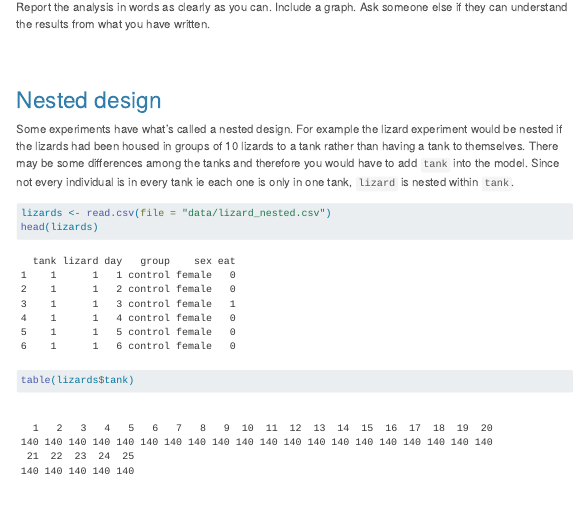
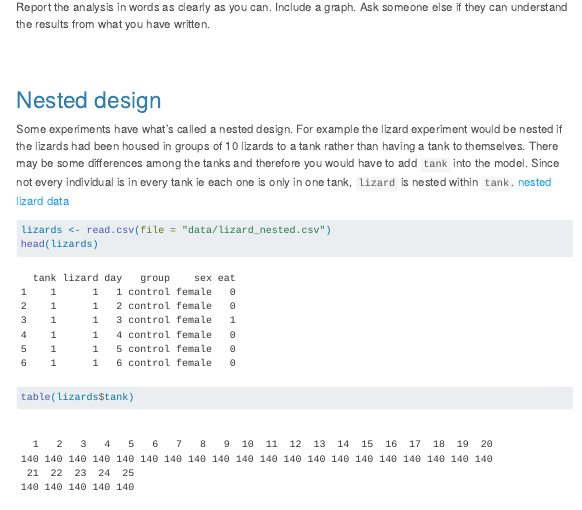
Before and after one commit to acriach/BLGY5121MAdvStats, a Quarto document (mixedmodels2.qmd): the page in a window 1100 px wide, from 1140 px down. Rendered offline with R 4.5, knitr and Pandoc in place of Quarto, with nearby package versions; menus at the side of the page are left out.

Commit message:
nested lizard link added

````diff
--- a/mixedmodels2.qmd
+++ b/mixedmodels2.qmd
@@ -125,7 +125,7 @@ Report the analysis in words as clearly as you can. Include a graph. Ask someone
 
 # Nested design
 
-Some experiments have what's called a nested design. For example the lizard experiment would be nested if the lizards had been housed in groups of 10 lizards to a tank rather than having a tank to themselves. There may be some differences among the tanks and therefore you would have to add `tank` into the model. Since not every individual is in every tank ie each one is only in one tank,  `lizard` is nested within `tank`.
+Some experiments have what's called a nested design. For example the lizard experiment would be nested if the lizards had been housed in groups of 10 lizards to a tank rather than having a tank to themselves. There may be some differences among the tanks and therefore you would have to add `tank` into the model. Since not every individual is in every tank ie each one is only in one tank,  `lizard` is nested within `tank`. [nested lizard data](./data/lizard_nested.csv)
 
 ```{r}
 lizards <- read.csv(file = "data/lizard_nested.csv")
````
Also changed, not shown: docs/data/lizard_nested.csv (added), 1 other file.
